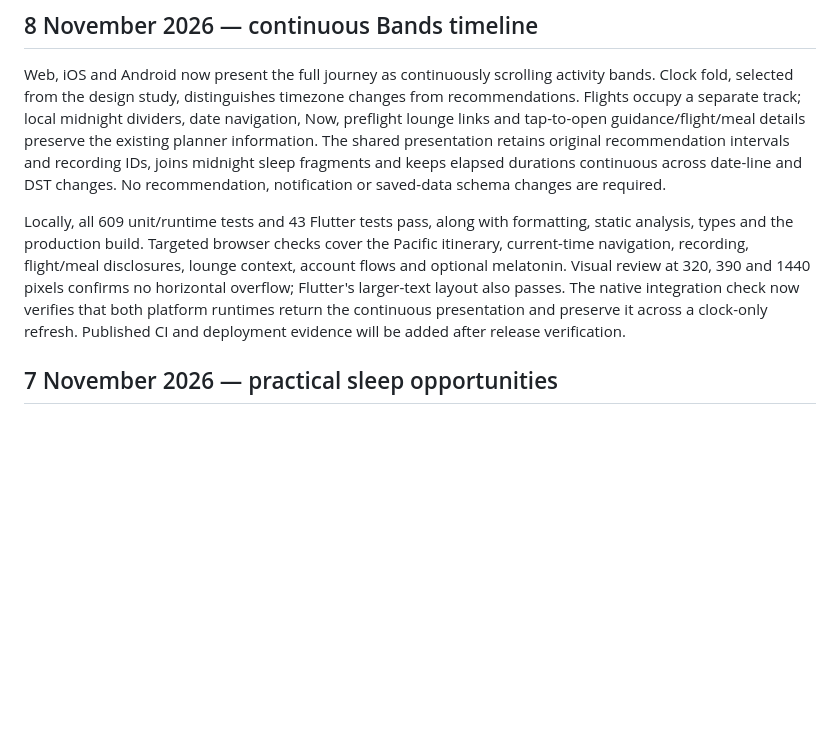
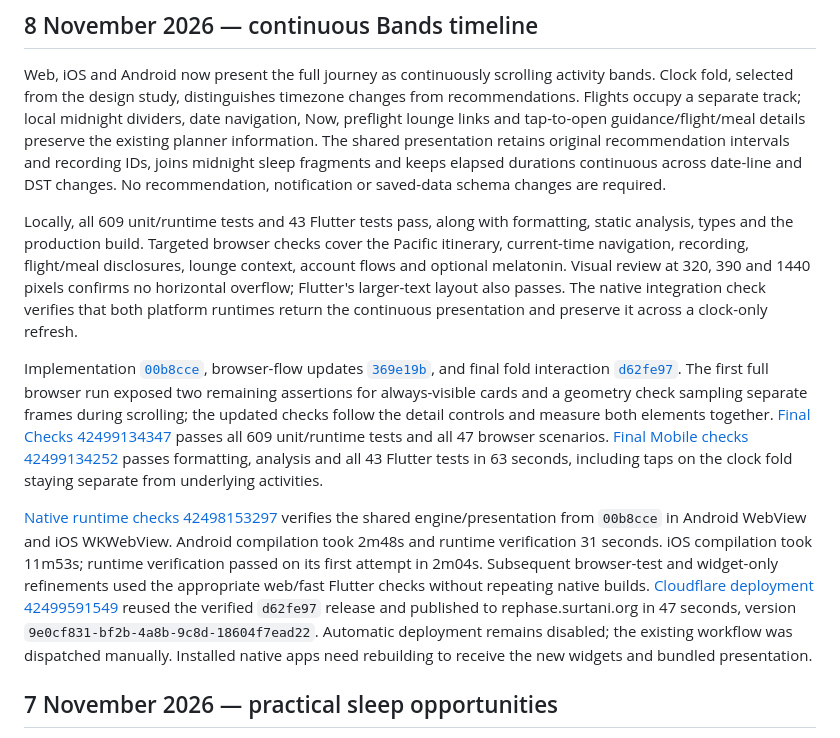
Before and after one commit to maniksurtani/rephase, a Markdown page: RELEASES.md, the part around the change. Rendered like a GitHub page; blank space fills up the shorter version.

Commit message:
Record continuous timeline verification and Cloudflare release

```diff
--- a/RELEASES.md
+++ b/RELEASES.md
@@ -4,7 +4,11 @@
 
 Web, iOS and Android now present the full journey as continuously scrolling activity bands. Clock fold, selected from the design study, distinguishes timezone changes from recommendations. Flights occupy a separate track; local midnight dividers, date navigation, Now, preflight lounge links and tap-to-open guidance/flight/meal details preserve the existing planner information. The shared presentation retains original recommendation intervals and recording IDs, joins midnight sleep fragments and keeps elapsed durations continuous across date-line and DST changes. No recommendation, notification or saved-data schema changes are required.
 
-Locally, all 609 unit/runtime tests and 43 Flutter tests pass, along with formatting, static analysis, types and the production build. Targeted browser checks cover the Pacific itinerary, current-time navigation, recording, flight/meal disclosures, lounge context, account flows and optional melatonin. Visual review at 320, 390 and 1440 pixels confirms no horizontal overflow; Flutter's larger-text layout also passes. The native integration check now verifies that both platform runtimes return the continuous presentation and preserve it across a clock-only refresh. Published CI and deployment evidence will be added after release verification.
+Locally, all 609 unit/runtime tests and 43 Flutter tests pass, along with formatting, static analysis, types and the production build. Targeted browser checks cover the Pacific itinerary, current-time navigation, recording, flight/meal disclosures, lounge context, account flows and optional melatonin. Visual review at 320, 390 and 1440 pixels confirms no horizontal overflow; Flutter's larger-text layout also passes. The native integration check verifies that both platform runtimes return the continuous presentation and preserve it across a clock-only refresh.
+
+Implementation [`00b8cce`](https://github.com/maniksurtani/rephase/commit/00b8cce839cc86414ec224fd6def1995e1252e5f), browser-flow updates [`369e19b`](https://github.com/maniksurtani/rephase/commit/369e19b6dcc83a54e0793798f8e474ebe17707ec), and final fold interaction [`d62fe97`](https://github.com/maniksurtani/rephase/commit/d62fe97691a4ffed77b3b843a4f7adc894d750a5). The first full browser run exposed two remaining assertions for always-visible cards and a geometry check sampling separate frames during scrolling; the updated checks follow the detail controls and measure both elements together. [Final Checks 42499134347](https://github.com/maniksurtani/rephase/actions/runs/42499134347) passes all 609 unit/runtime tests and all 47 browser scenarios. [Final Mobile checks 42499134252](https://github.com/maniksurtani/rephase/actions/runs/42499134252) passes formatting, analysis and all 43 Flutter tests in 63 seconds, including taps on the clock fold staying separate from underlying activities.
+
+[Native runtime checks 42498153297](https://github.com/maniksurtani/rephase/actions/runs/42498153297) verifies the shared engine/presentation from `00b8cce` in Android WebView and iOS WKWebView. Android compilation took 2m48s and runtime verification 31 seconds. iOS compilation took 11m53s; runtime verification passed on its first attempt in 2m04s. Subsequent browser-test and widget-only refinements used the appropriate web/fast Flutter checks without repeating native builds. [Cloudflare deployment 42499591549](https://github.com/maniksurtani/rephase/actions/runs/42499591549) reused the verified `d62fe97` release and published to rephase.surtani.org in 47 seconds, version `9e0cf831-bf2b-4a8b-9c8d-18604f7ead22`. Automatic deployment remains disabled; the existing workflow was dispatched manually. Installed native apps need rebuilding to receive the new widgets and bundled presentation.
 
 ## 7 November 2026 — practical sleep opportunities
 
```
Also changed, not shown: DESIGN.md (+1 -1 lines), TODO.md (+2 -2 lines).
